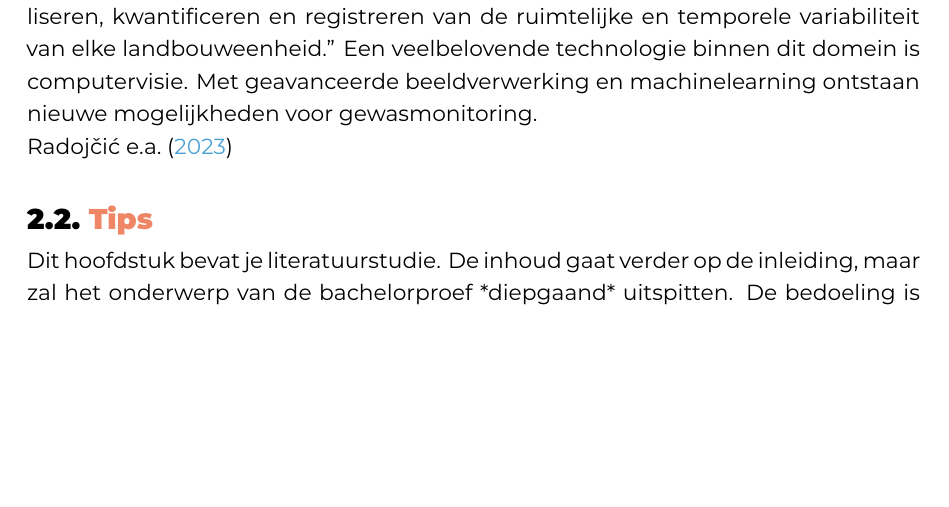
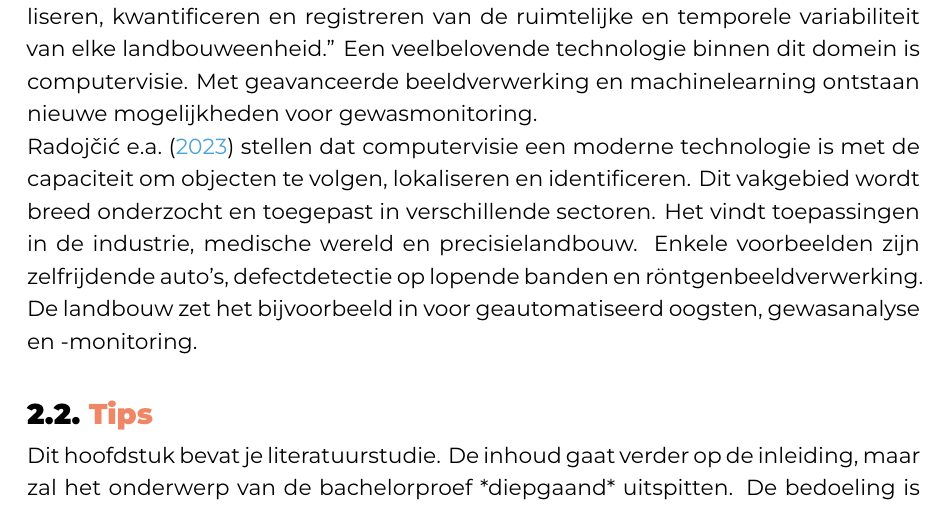
Before and after one commit to hanneloremergan/latex-hogent-bachproef, a LaTeX thesis (bachproef/MerganHanneloreBP.tex, which reads bachproef/standvanzaken.tex): part of page 14 of 29, cut so that both start at the same text, the shorter picture padded with empty space. Compiled offline with XeLaTeX; a missing font is replaced by an installed copy or a similar font; a LaTeX package or settings file that is missing is left out.

Commit message:
tweede alinea sectie cv

```diff
--- a/bachproef/standvanzaken.tex
+++ b/bachproef/standvanzaken.tex
@@ -23,17 +23,13 @@ Deze bachelorproef situeert zich binnen deze context, met een bijzondere focus o
 \section{Computervisie in precisielandbouw}
 Deze bachelorproef kan binnen het groter geheel van precisielandbouw worden geplaatst. \textcite{Cisternas2020} definiëren het op de volgende manier: “Precisielandbouw is een managementstrategie die gebruik maakt van IT om nuttige gegevens uit verschillende bronnen te verzamelen ter ondersteuning van beslissingen met betrekking tot de productie van gewassen. Het bestaat uit het herkennen, lokaliseren, kwantificeren en registreren van de ruimtelijke en temporele variabiliteit van elke landbouweenheid.”  Een veelbelovende technologie binnen dit domein is computervisie. Met geavanceerde beeldverwerking en machinelearning ontstaan nieuwe mogelijkheden voor gewasmonitoring.
 
-% wat is cv?
-\textcite{Radojcic2023}
-
+\textcite{Radojcic2023} stellen dat computervisie een moderne technologie is met de capaciteit om objecten te volgen,  lokaliseren en identificeren. Dit vakgebied wordt breed onderzocht en toegepast in verschillende sectoren. Het vindt toepassingen in de industrie, medische wereld en precisielandbouw. Enkele voorbeelden zijn zelfrijdende auto’s, defectdetectie op lopende banden en röntgenbeeldverwerking. De landbouw zet het bijvoorbeeld in voor geautomatiseerd oogsten, gewasanalyse en -monitoring.
 
 % applicaties van cv
 % voordelen cv in landbouw
 % de huidige uitdagingen nog van cv  - EG
 % technieken cv (object detectie, ..., segmentatie)
 % segmentatie aanhalen als laatste om de volgende sectie in de leiden
-
-
 
 \section{Tips}
 
```
